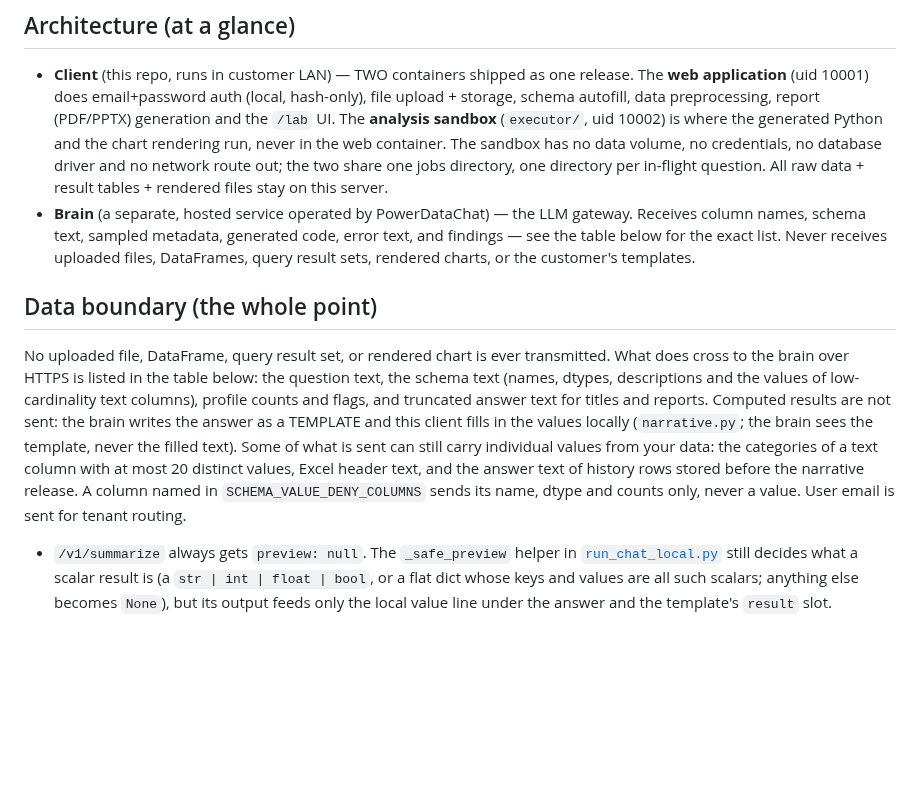
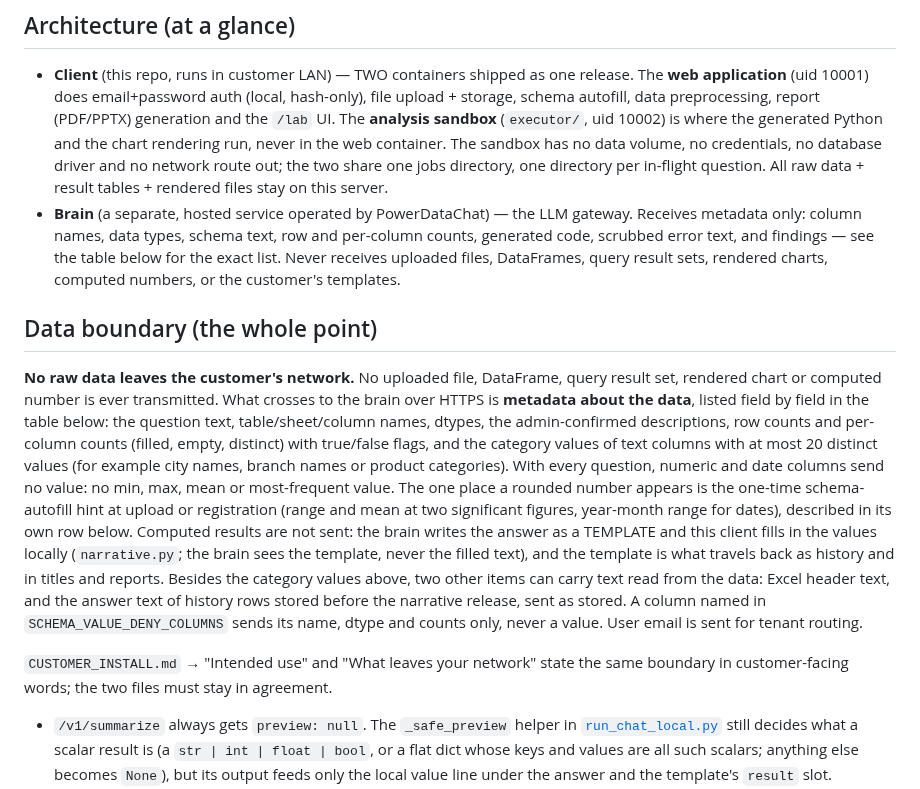
Before and after one commit to aleksloma/PDC_Client, a Markdown page: README.md, the part around the change. Drawn GitHub-style; blank space fills up the shorter version.

```diff
--- a/README.md
+++ b/README.md
@@ -27,25 +27,38 @@ the chat UI surfaces a single "service unavailable" error.
   one jobs directory, one directory per in-flight question. All raw data +
   result tables + rendered files stay on this server.
 - **Brain** (a separate, hosted service operated by PowerDataChat) —
-  the LLM gateway. Receives column names, schema text, sampled
-  metadata, generated code, error text, and findings — see the table
-  below for the exact list. Never receives uploaded files, DataFrames,
-  query result sets, rendered charts, or the customer's templates.
+  the LLM gateway. Receives metadata only: column names, data types,
+  schema text, row and per-column counts, generated code, scrubbed error
+  text, and findings — see the table below for the exact list. Never
+  receives uploaded files, DataFrames, query result sets, rendered
+  charts, computed numbers, or the customer's templates.
 
 ## Data boundary (the whole point)
 
-No uploaded file, DataFrame, query result set, or rendered chart is ever
-transmitted. What does cross to the brain over HTTPS is listed in the table
-below: the question text, the schema text (names, dtypes, descriptions and the
-values of low-cardinality text columns), profile counts and flags, and
-truncated answer text for titles and reports. Computed results are not sent:
+**No raw data leaves the customer's network.** No uploaded file, DataFrame,
+query result set, rendered chart or computed number is ever transmitted. What
+crosses to the brain over HTTPS is **metadata about the data**, listed field
+by field in the table below: the question text, table/sheet/column names,
+dtypes, the admin-confirmed descriptions, row counts and per-column counts
+(filled, empty, distinct) with true/false flags, and the category values of
+text columns with at most 20 distinct values (for example city names, branch
+names or product categories). With every question, numeric and date columns
+send no value: no min, max, mean or most-frequent value. The one place a
+rounded number appears is the one-time schema-autofill hint at upload or
+registration (range and mean at two significant figures, year-month range
+for dates), described in its own row below. Computed results are not sent:
 the brain writes the answer as a TEMPLATE and this client fills in the values
-locally (`narrative.py`; the brain sees the template, never the filled text).
-Some of what is sent can still carry individual values from your data: the
-categories of a text column with at most 20 distinct values, Excel header
-text, and the answer text of history rows stored before the narrative
-release. A column named in `SCHEMA_VALUE_DENY_COLUMNS` sends its name, dtype
-and counts only, never a value. User email is sent for tenant routing.
+locally (`narrative.py`; the brain sees the template, never the filled text),
+and the template is what travels back as history and in titles and reports.
+Besides the category values above, two other items can carry text read from
+the data: Excel header text, and the answer text of history rows stored
+before the narrative release, sent as stored. A column named in
+`SCHEMA_VALUE_DENY_COLUMNS` sends its name, dtype and counts only, never a
+value. User email is sent for tenant routing.
+
+`CUSTOMER_INSTALL.md` → "Intended use" and "What leaves your network" state
+the same boundary in customer-facing words; the two files must stay in
+agreement.
 
 - `/v1/summarize` always gets `preview: null`. The `_safe_preview` helper in
   [`run_chat_local.py`](run_chat_local.py) still decides what a scalar result
```
Also changed, not shown: CUSTOMER_INSTALL.md (+30 -17 lines).
